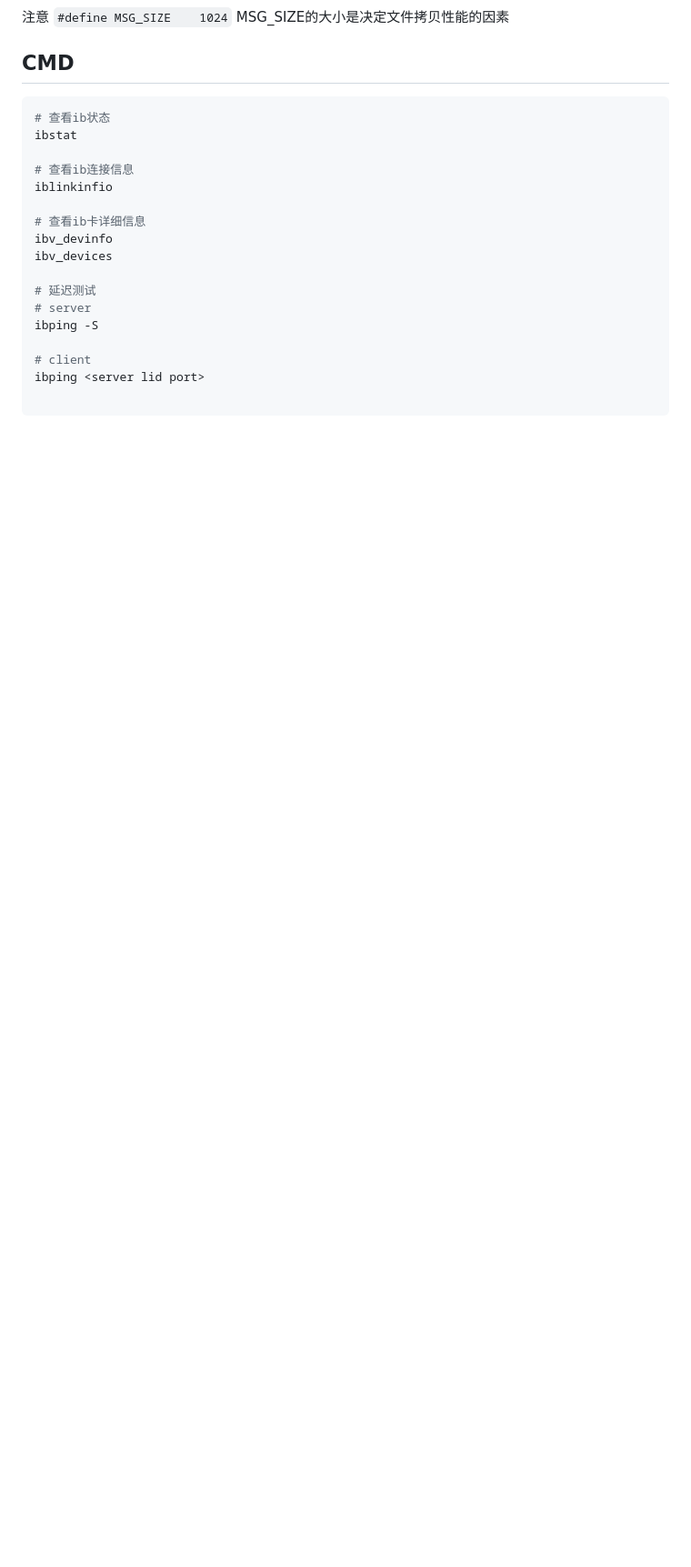
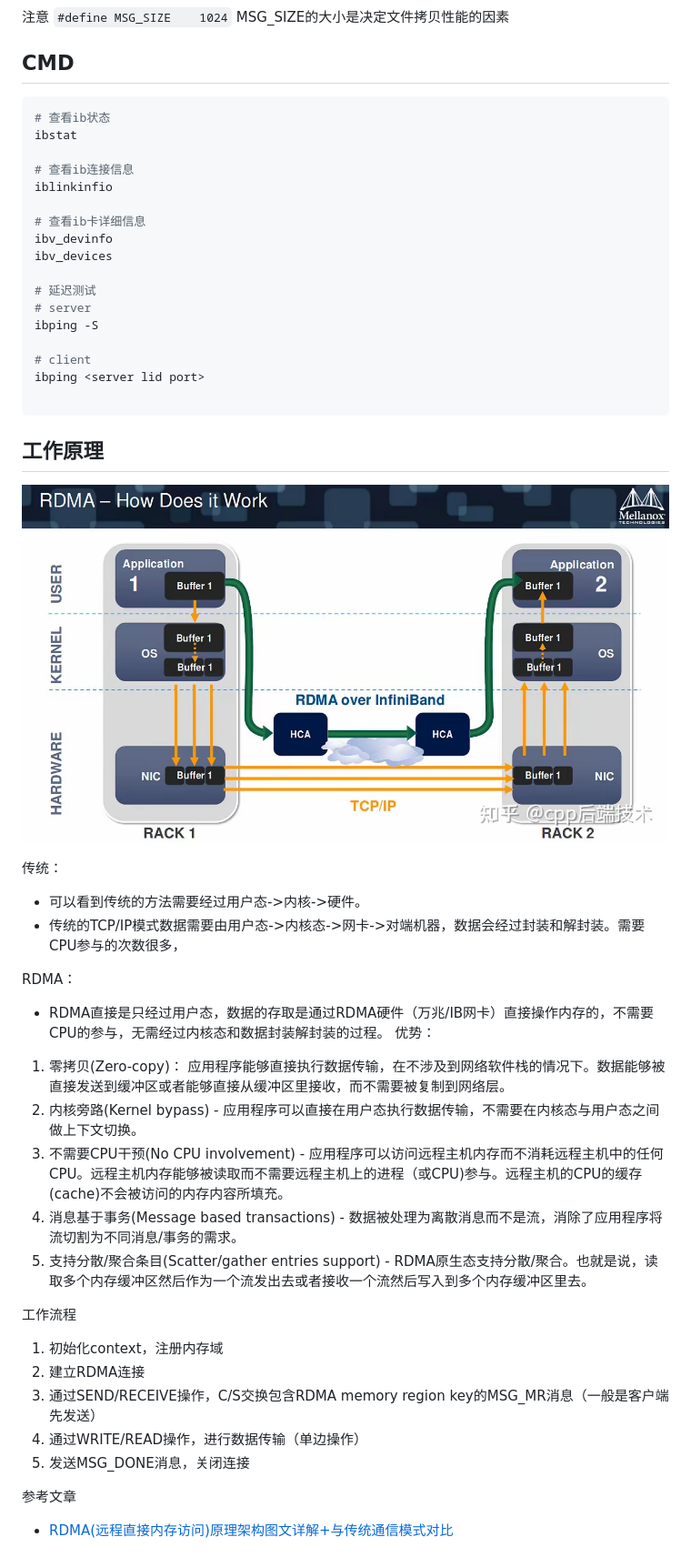
Before and after one commit to rensongqi/docs, a Markdown page: tools/rdma/README.md, the part around the change. Shown: that part at 91% size. GitHub-like rendering; pictures changed too: img/rdma.png (added); blank space fills up the shorter version.

````diff
--- a/tools/rdma/README.md
+++ b/tools/rdma/README.md
@@ -82,3 +82,32 @@ ibping -S
 ibping <server lid port>
 
 ```
+
+## 工作原理
+
+![rdma](../../img/rdma.png)
+
+传统：
+- 可以看到传统的方法需要经过用户态->内核->硬件。
+- 传统的TCP/IP模式数据需要由用户态->内核态->网卡->对端机器，数据会经过封装和解封装。需要CPU参与的次数很多，
+
+
+RDMA：
+- RDMA直接是只经过用户态，数据的存取是通过RDMA硬件（万兆/IB网卡）直接操作内存的，不需要CPU的参与，无需经过内核态和数据封装解封装的过程。
+优势：
+1. 零拷贝(Zero-copy)： 应用程序能够直接执行数据传输，在不涉及到网络软件栈的情况下。数据能够被直接发送到缓冲区或者能够直接从缓冲区里接收，而不需要被复制到网络层。
+2. 内核旁路(Kernel bypass) - 应用程序可以直接在用户态执行数据传输，不需要在内核态与用户态之间做上下文切换。
+3. 不需要CPU干预(No CPU involvement) - 应用程序可以访问远程主机内存而不消耗远程主机中的任何CPU。远程主机内存能够被读取而不需要远程主机上的进程（或CPU)参与。远程主机的CPU的缓存(cache)不会被访问的内存内容所填充。
+4. 消息基于事务(Message based transactions) - 数据被处理为离散消息而不是流，消除了应用程序将流切割为不同消息/事务的需求。
+5. 支持分散/聚合条目(Scatter/gather entries support) - RDMA原生态支持分散/聚合。也就是说，读取多个内存缓冲区然后作为一个流发出去或者接收一个流然后写入到多个内存缓冲区里去。
+
+工作流程
+1. 初始化context，注册内存域
+2. 建立RDMA连接
+3. 通过SEND/RECEIVE操作，C/S交换包含RDMA memory region key的MSG_MR消息（一般是客户端先发送）
+4. 通过WRITE/READ操作，进行数据传输（单边操作）
+5. 发送MSG_DONE消息，关闭连接
+
+
+参考文章
+- [RDMA(远程直接内存访问)原理架构图文详解+与传统通信模式对比](https://zhuanlan.zhihu.com/p/701779103)
````
